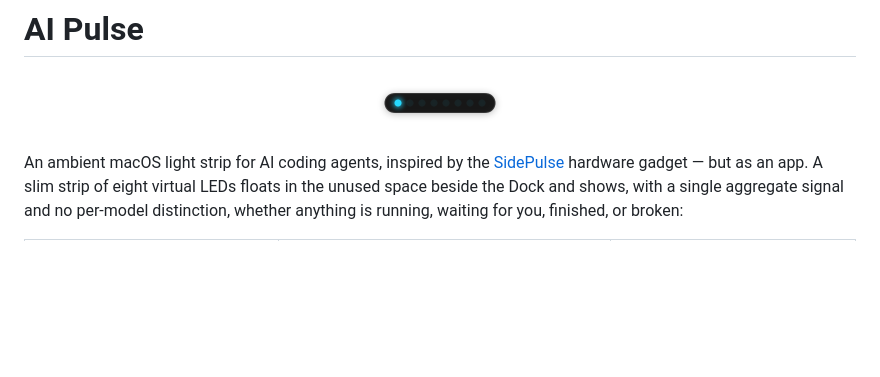
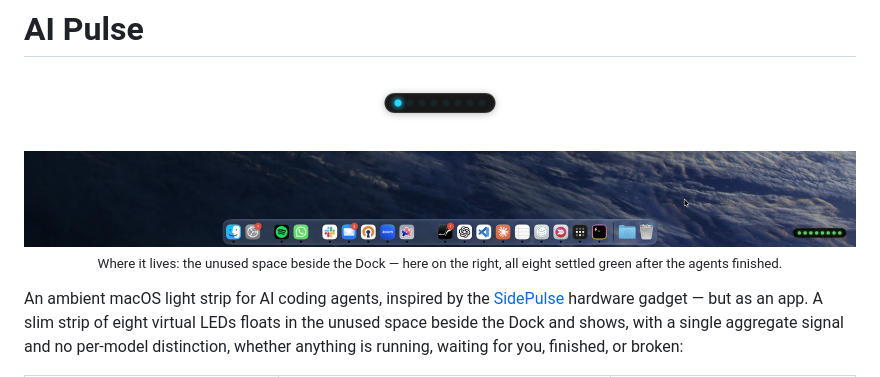
Before and after one commit to leog/ai-pulse, a Markdown page: README.md, the part around the change. Rendered like a GitHub page; pictures changed too: docs/dock-placement.jpg (added); blank space fills up the shorter version.

Commit message:
Show real Dock placement in the README
Full-width screenshot under the hero: the strip glowing green in the
unused space to the right of the Dock — the placement story the
rendered tiles can't tell.

Co-Authored-By: Claude Fable 5 <noreply@anthropic.com>

```diff
--- a/README.md
+++ b/README.md
@@ -2,6 +2,12 @@
 
 <p align="center">
   <img src="docs/pulse-demo.png" width="190" alt="AI Pulse: a strip of eight LEDs cycling through its agent-status animations" />
+</p>
+
+<p align="center">
+  <img src="docs/dock-placement.jpg" alt="A full-width macOS desktop showing the Dock at the bottom center and AI Pulse glowing green in the unused space to its right" />
+  <br />
+  <sub>Where it lives: the unused space beside the Dock — here on the right, all eight settled green after the agents finished.</sub>
 </p>
 
 An ambient macOS light strip for AI coding agents, inspired by the
```
